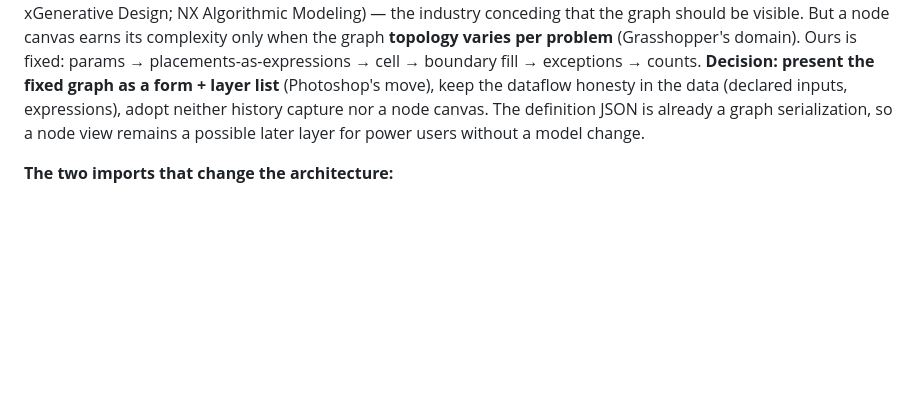
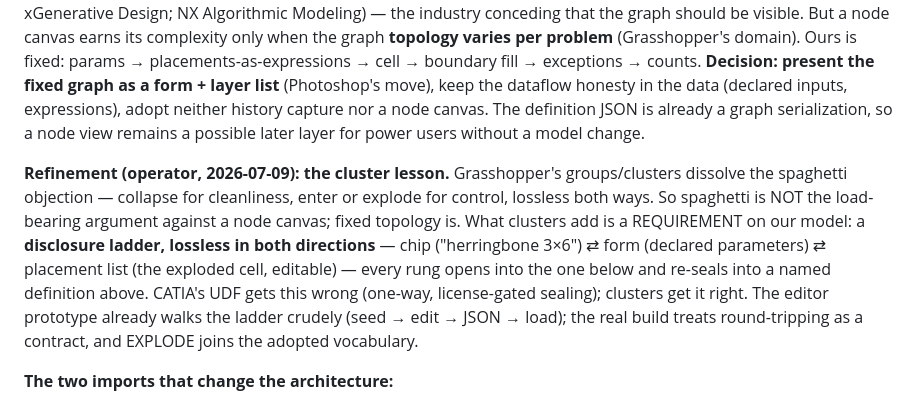
Before and after one commit to mstinnett/architecturetools, a Markdown page: docs/In Progress/pattern-surface-toolset.md, the part around the change. Drawn GitHub-style; blank space fills up the shorter version.

Commit message:
Pattern toolset: the cluster lesson — lossless disclosure ladder required
Grasshopper clusters dissolve the spaghetti objection (collapse/enter/
explode, lossless both ways), so fixed topology stands as the only
load-bearing argument against a node canvas. Recorded as a model
requirement: chip <-> form <-> placement list must round-trip losslessly
— sealing is never one-way (CATIA UDF's mistake). EXPLODE joins the
adopted vocabulary.

Co-Authored-By: Claude Fable 5 <noreply@anthropic.com>
Claude-Session: https://claude.ai/code/session_01JpJGXmQkvHDaNh1huSMWxs

```diff
--- a/docs/In Progress/pattern-surface-toolset.md
+++ b/docs/In Progress/pattern-surface-toolset.md
@@ -119,6 +119,20 @@ expressions), adopt neither history capture nor a node canvas. The
 definition JSON is already a graph serialization, so a node view remains a
 possible later layer for power users without a model change.
 
+**Refinement (operator, 2026-07-09): the cluster lesson.** Grasshopper's
+groups/clusters dissolve the spaghetti objection — collapse for
+cleanliness, enter or explode for control, lossless both ways. So
+spaghetti is NOT the load-bearing argument against a node canvas; fixed
+topology is. What clusters add is a REQUIREMENT on our model: a
+**disclosure ladder, lossless in both directions** —
+chip ("herringbone 3×6") ⇄ form (declared parameters) ⇄ placement list
+(the exploded cell, editable) — every rung opens into the one below and
+re-seals into a named definition above. CATIA's UDF gets this wrong
+(one-way, license-gated sealing); clusters get it right. The editor
+prototype already walks the ladder crudely (seed → edit → JSON → load);
+the real build treats round-tripping as a contract, and EXPLODE joins the
+adopted vocabulary.
+
 **The two imports that change the architecture:**
 
 1. **Parametric definitions (the PowerCopy lesson).** The prototype's JSON
```
